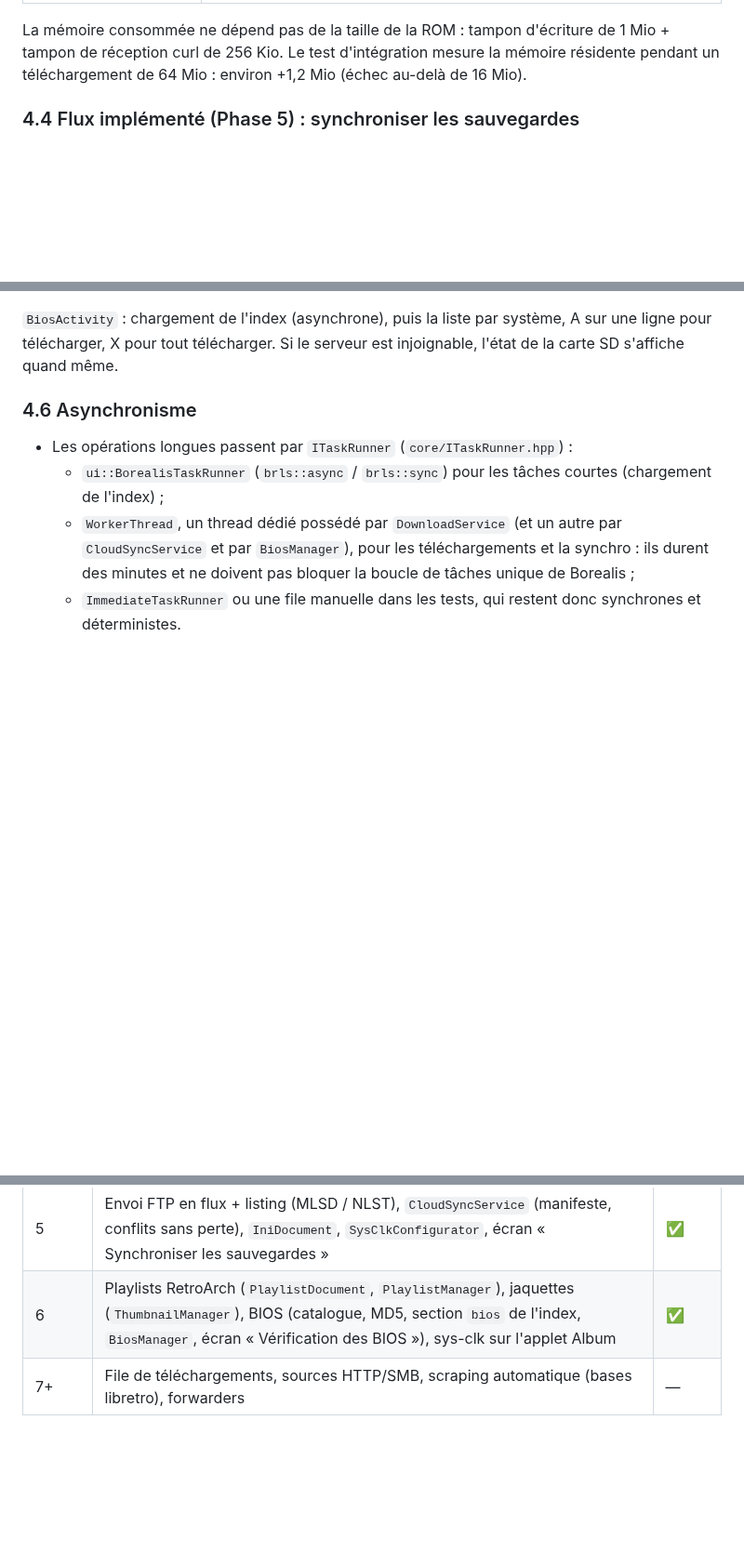
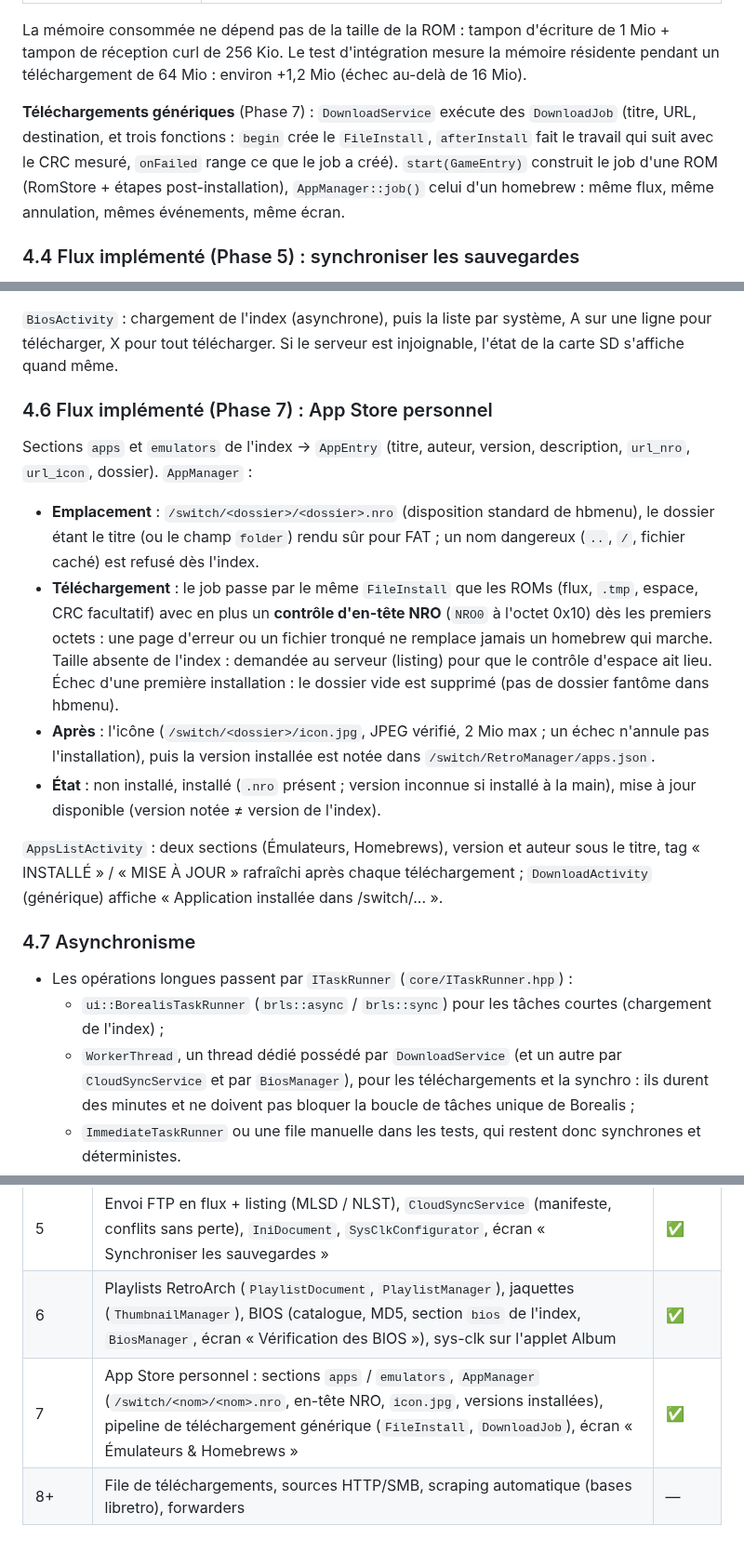
Before and after one commit to leo3438/my_little_shop_discord.py, a Markdown page: retromanager/ARCHITECTURE.md, 3 parts joined by grey strips. Shown at 93% size. GitHub-like rendering; blank space fills up the shorter version.

```diff
--- a/retromanager/ARCHITECTURE.md
+++ b/retromanager/ARCHITECTURE.md
@@ -231,6 +231,13 @@ La mémoire consommée ne dépend pas de la taille de la ROM : tampon
 d'écriture de 1 Mio + tampon de réception curl de 256 Kio. Le test
 d'intégration mesure la mémoire résidente pendant un téléchargement de
 64 Mio : environ +1,2 Mio (échec au-delà de 16 Mio).
+
+**Téléchargements génériques** (Phase 7) : `DownloadService` exécute des
+`DownloadJob` (titre, URL, destination, et trois fonctions : `begin` crée le
+`FileInstall`, `afterInstall` fait le travail qui suit avec le CRC mesuré,
+`onFailed` range ce que le job a créé). `start(GameEntry)` construit le job
+d'une ROM (RomStore + étapes post-installation), `AppManager::job()` celui
+d'un homebrew : même flux, même annulation, mêmes événements, même écran.
 
 ### 4.4 Flux implémenté (Phase 5) : synchroniser les sauvegardes
 
@@ -315,7 +322,35 @@ et la section `bios` de l'index de la boutique.
 système, A sur une ligne pour télécharger, X pour tout télécharger. Si le
 serveur est injoignable, l'état de la carte SD s'affiche quand même.
 
-### 4.6 Asynchronisme
+### 4.6 Flux implémenté (Phase 7) : App Store personnel
+
+Sections `apps` et `emulators` de l'index → `AppEntry` (titre, auteur,
+version, description, `url_nro`, `url_icon`, dossier). `AppManager` :
+
+- **Emplacement** : `/switch/<dossier>/<dossier>.nro` (disposition standard
+  de hbmenu), le dossier étant le titre (ou le champ `folder`) rendu sûr
+  pour FAT ; un nom dangereux (`..`, `/`, fichier caché) est refusé dès
+  l'index.
+- **Téléchargement** : le job passe par le même `FileInstall` que les ROMs
+  (flux, `.tmp`, espace, CRC facultatif) avec en plus un **contrôle d'en-tête
+  NRO** (`NRO0` à l'octet 0x10) dès les premiers octets : une page d'erreur
+  ou un fichier tronqué ne remplace jamais un homebrew qui marche. Taille
+  absente de l'index : demandée au serveur (listing) pour que le contrôle
+  d'espace ait lieu. Échec d'une première installation : le dossier vide
+  est supprimé (pas de dossier fantôme dans hbmenu).
+- **Après** : l'icône (`/switch/<dossier>/icon.jpg`, JPEG vérifié, 2 Mio
+  max ; un échec n'annule pas l'installation), puis la version installée est
+  notée dans `/switch/RetroManager/apps.json`.
+- **État** : non installé, installé (`.nro` présent ; version inconnue si
+  installé à la main), mise à jour disponible (version notée ≠ version de
+  l'index).
+
+`AppsListActivity` : deux sections (Émulateurs, Homebrews), version et
+auteur sous le titre, tag « INSTALLÉ » / « MISE À JOUR » rafraîchi après
+chaque téléchargement ; `DownloadActivity` (générique) affiche « Application
+installée dans /switch/... ».
+
+### 4.7 Asynchronisme
 
 - Les opérations longues passent par `ITaskRunner` (`core/ITaskRunner.hpp`) :
   - `ui::BorealisTaskRunner` (`brls::async` / `brls::sync`) pour les tâches
@@ -404,4 +439,5 @@ Nommage : `IXxx` pour une interface, un fichier par classe, espace de noms
 | 4 | Anti-veille (`ISystem`), `CfgDocument`, `EmulatorConfigurator`, `CheatManager` (`cheat_url`), étapes post-installation, tag « Installé » | ✅ |
 | 5 | Envoi FTP en flux + listing (MLSD / NLST), `CloudSyncService` (manifeste, conflits sans perte), `IniDocument`, `SysClkConfigurator`, écran « Synchroniser les sauvegardes » | ✅ |
 | 6 | Playlists RetroArch (`PlaylistDocument`, `PlaylistManager`), jaquettes (`ThumbnailManager`), BIOS (catalogue, MD5, section `bios` de l'index, `BiosManager`, écran « Vérification des BIOS »), sys-clk sur l'applet Album | ✅ |
-| 7+ | File de téléchargements, sources HTTP/SMB, scraping automatique (bases libretro), forwarders | — |
+| 7 | App Store personnel : sections `apps` / `emulators`, `AppManager` (`/switch/<nom>/<nom>.nro`, en-tête NRO, `icon.jpg`, versions installées), pipeline de téléchargement générique (`FileInstall`, `DownloadJob`), écran « Émulateurs & Homebrews » | ✅ |
+| 8+ | File de téléchargements, sources HTTP/SMB, scraping automatique (bases libretro), forwarders | — |
```
Also changed, not shown: other parts of retromanager/ARCHITECTURE.md (+4 -4 lines), retromanager/README.md (+5 -0 lines), retromanager/docs/INDEX_FORMAT.md (+31 -3 lines), retromanager/docs/apps-desktop.png (added).
